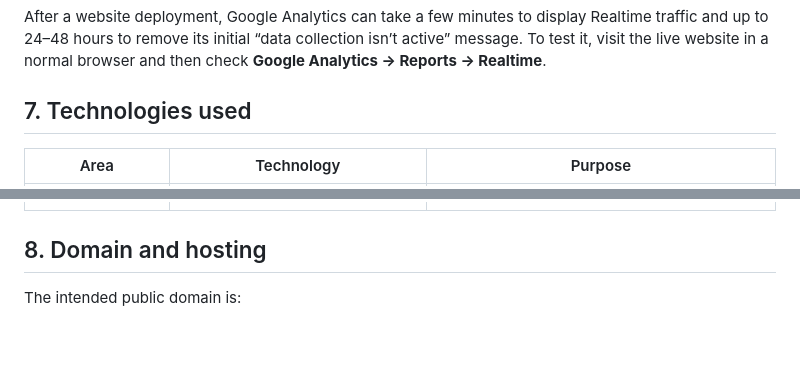
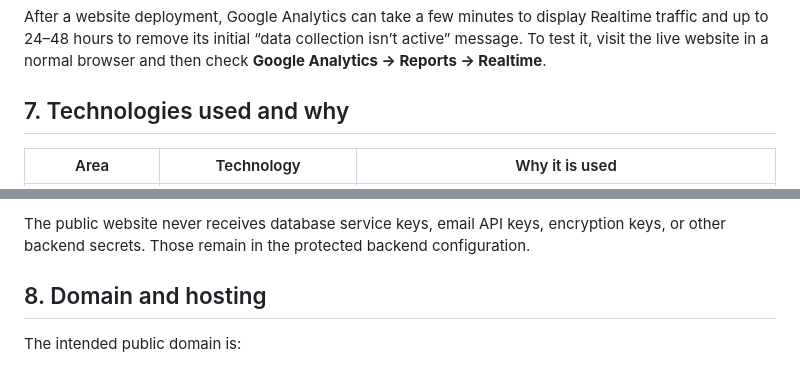
Before and after one commit to pcharithreddy7-stack/Dieselify, a Markdown page: CLIENT_HANDOVER.md, 2 parts joined by grey strips. GitHub-like rendering; blank space fills up the shorter version.

Commit message:
Explain technology choices and system flow

```diff
--- a/CLIENT_HANDOVER.md
+++ b/CLIENT_HANDOVER.md
@@ -97,7 +97,7 @@ Google Analytics 4 is installed with measurement ID **G-Y39XHBC2K8**.
 
 After a website deployment, Google Analytics can take a few minutes to display Realtime traffic and up to 24–48 hours to remove its initial “data collection isn’t active” message. To test it, visit the live website in a normal browser and then check **Google Analytics → Reports → Realtime**.
 
-## 7. Technologies used
+## 7. Technologies used and why
 
-| Area | Technology | Purpose |
+| Area | Technology | Why it is used |
 | --- | --- | --- |
@@ -113,3 +132,4 @@ After a website deployment, Google Analytics can take a few minutes to display R
+The public website never receives database service keys, email API keys, encryption keys, or other backend secrets. Those remain in the protected backend configuration.
 
 ## 8. Domain and hosting
 
```
Also changed, not shown: other parts of CLIENT_HANDOVER.md (+28 -9 lines).
